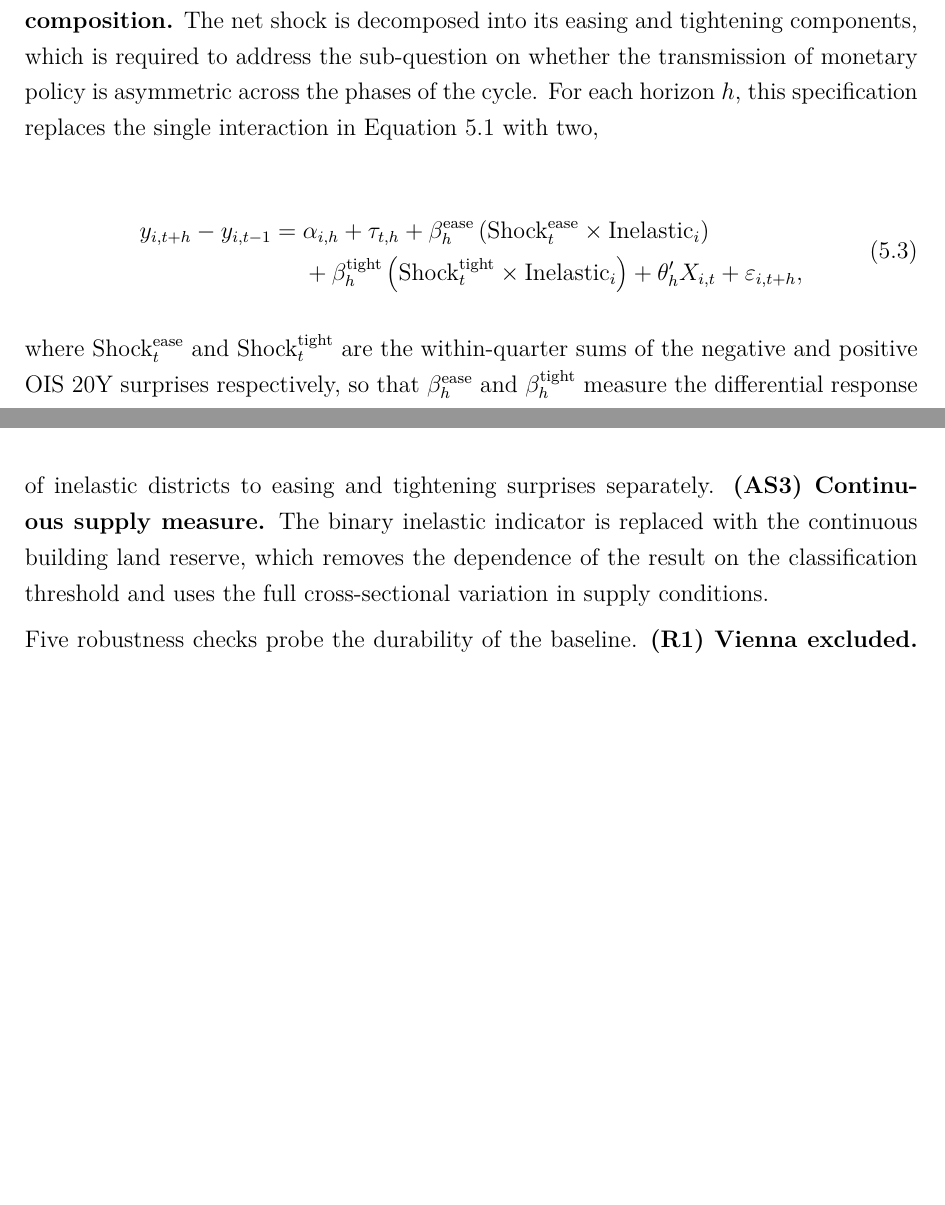
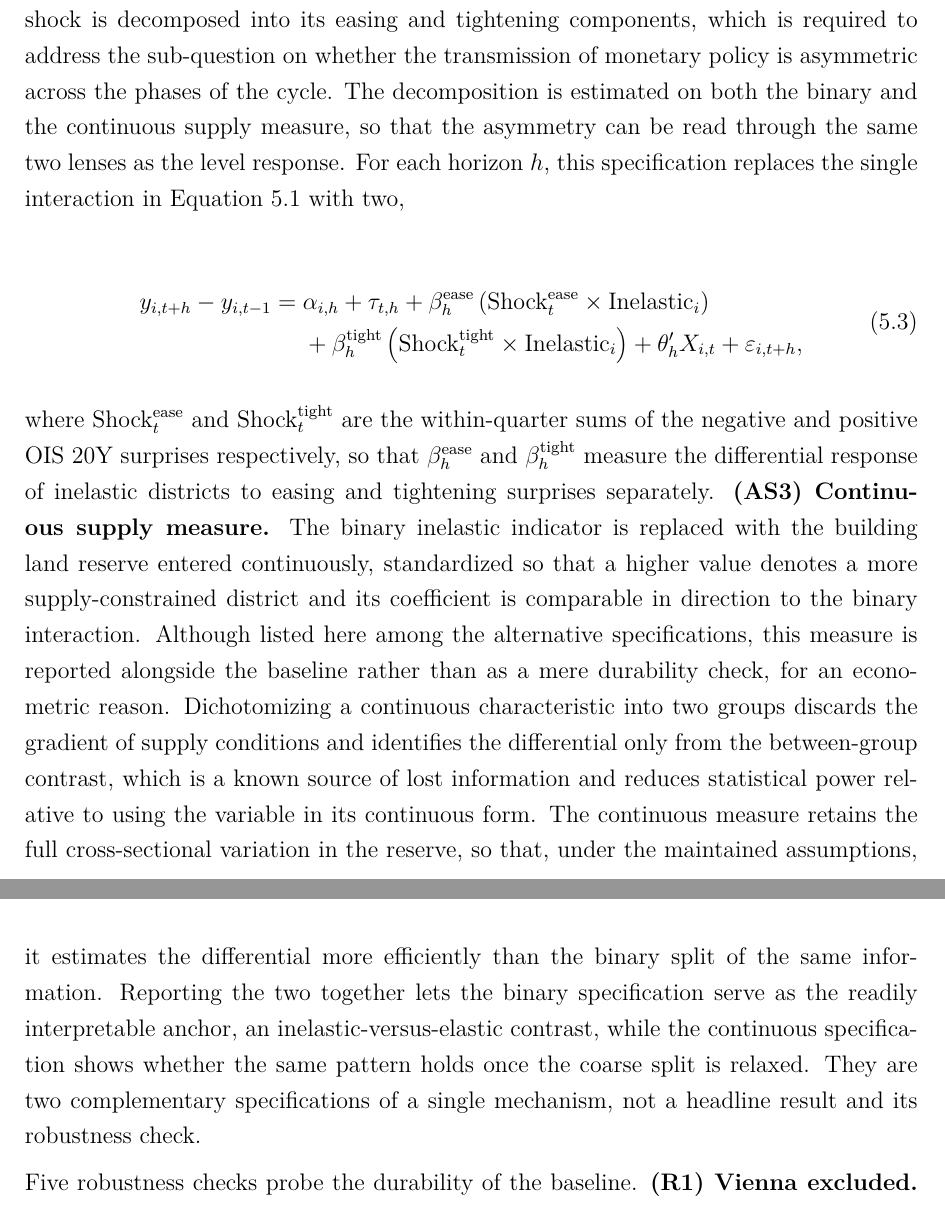
Before and after one commit to leaschwabe/master-thesis, a LaTeX thesis (thesis/Thesis_Schwabe.tex): two parts of pages 30 and 31 of 35 before the commit and two parts of pages 31 and 32 of 36 after it, joined at a grey line, cut so that both start at the same text, the shorter picture padded with empty space. Compiled offline with pdfLaTeX.

Commit message:
outstanding draft edits in chapter 4&5

```diff
--- a/thesis/Thesis_Schwabe.tex
+++ b/thesis/Thesis_Schwabe.tex
@@ -405,7 +405,7 @@ The corrections just discussed concern the precision of the estimates, that is,
 \subsection{Alternative Specifications and Robustness}\label{subsec:robustness-strategy}
 The analysis reports a set of departures from the baseline specification that fall into two groups, distinguished by their purpose. Alternative specifications change the model of the effect itself and are reported alongside the baseline, because they characterize the response rather than merely testing its durability. Robustness checks instead vary an estimation or sample choice while leaving the effect of interest unchanged, in order to show that the baseline finding is not an artifact of a particular decision. The distinction follows the practice of \citet{aastveit2018}, and each of these departures is motivated by a specific feature of the data documented in Section~\ref{sec:data}.
 
-Three alternative specifications are considered. \textbf{(AS1) Property-specific outcomes.} The model is re-estimated with the house and apartment series as separate outcomes in place of the composite, which tests whether the composite result is an artifact of the fixed property-mix weighting and speaks to the entanglement between supply inelasticity and property composition discussed in Section~\ref{subsec:controls}. \textbf{(AS2) Asymmetric shock decomposition.} The net shock is decomposed into its easing and tightening components, which is required to address the sub-question on whether the transmission of monetary policy is asymmetric across the phases of the cycle. For each horizon $h$, this specification replaces the single interaction in Equation~\ref{eq:lp} with two,
+Four alternative specifications are considered. \textbf{(AS1) Property-specific outcomes.} The model is re-estimated with the house and apartment series as separate outcomes in place of the composite, which tests whether the composite result is an artifact of the fixed property-mix weighting and speaks to the entanglement between supply inelasticity and property composition discussed in Section~\ref{subsec:controls}. In its unweighted form this split treats every district equally, regardless of whether a given segment is economically material there, so the apartment response is estimated in part on districts whose stock is overwhelmingly houses, and conversely. \textbf{(AS1b) Stock-weighted property-specific outcomes.} To address this, the property-specific regressions are re-estimated by weighted least squares, weighting each district-quarter by the fixed stock share of the segment being modeled, the house share ($w^{\text{house}}_i$) for the house outcome and the apartment share ($w^{\text{apt}}_i$) for the apartment outcome. A district then contributes to a segment in proportion to how relevant that segment is to its local market, so thinly represented segments add little noise, which is the economically appropriate way to isolate a property-type response given the heterogeneous composition documented in Section~\ref{subsec:price-data}. Because weighting toward apartment-heavy districts would compress the variation of the binary indicator, the weighted specification uses the continuous reserve interaction introduced below. \textbf{(AS2) Asymmetric shock decomposition.} The net shock is decomposed into its easing and tightening components, which is required to address the sub-question on whether the transmission of monetary policy is asymmetric across the phases of the cycle. The decomposition is estimated on both the binary and the continuous supply measure, so that the asymmetry can be read through the same two lenses as the level response. For each horizon $h$, this specification replaces the single interaction in Equation~\ref{eq:lp} with two,
 
 \begin{equation}
 	\begin{split}
@@ -416,7 +416,7 @@ Three alternative specifications are considered. \textbf{(AS1) Property-specific
 	\end{split} \label{eq:lp-asym}
 \end{equation}
 
-where $\text{Shock}^{\text{ease}}_t$ and $\text{Shock}^{\text{tight}}_t$ are the within-quarter sums of the negative and positive OIS 20Y surprises respectively, so that $\beta_h^{\text{ease}}$ and $\beta_h^{\text{tight}}$ measure the differential response of inelastic districts to easing and tightening surprises separately. \textbf{(AS3) Continuous supply measure.} The binary inelastic indicator is replaced with the continuous building land reserve, which removes the dependence of the result on the classification threshold and uses the full cross-sectional variation in supply conditions.
+where $\text{Shock}^{\text{ease}}_t$ and $\text{Shock}^{\text{tight}}_t$ are the within-quarter sums of the negative and positive OIS 20Y surprises respectively, so that $\beta_h^{\text{ease}}$ and $\beta_h^{\text{tight}}$ measure the differential response of inelastic districts to easing and tightening surprises separately. \textbf{(AS3) Continuous supply measure.} The binary inelastic indicator is replaced with the building land reserve entered continuously, standardized so that a higher value denotes a more supply-constrained district and its coefficient is comparable in direction to the binary interaction. Although listed here among the alternative specifications, this measure is reported alongside the baseline rather than as a mere durability check, for an econometric reason. Dichotomizing a continuous characteristic into two groups discards the gradient of supply conditions and identifies the differential only from the between-group contrast, which is a known source of lost information and reduces statistical power relative to using the variable in its continuous form. The continuous measure retains the full cross-sectional variation in the reserve, so that, under the maintained assumptions, it estimates the differential more efficiently than the binary split of the same information. Reporting the two together lets the binary specification serve as the readily interpretable anchor, an inelastic-versus-elastic contrast, while the continuous specification shows whether the same pattern holds once the coarse split is relaxed. They are two complementary specifications of a single mechanism, not a headline result and its robustness check.
 
 Five robustness checks probe the durability of the baseline. \textbf{(R1) Vienna excluded.} The model is re-estimated on the sample excluding the Viennese districts, since all of Vienna falls into the inelastic group and its apartment-dominated markets are structurally distinctive, so this check confirms that the differential is not driven by Vienna alone. \textbf{(R2) Pre-tail sample.} The model is re-estimated on the sample that excludes the constructed tail of the control series, where income is extrapolated and unemployment and population are carried forward, as documented in Section~\ref{subsec:controls}, to confirm that the imputed observations do not drive the findings. \textbf{(R3) Alternative shock instruments.} The twenty-year and thirty-year German government bond yield surprises are used in place of the OIS 20Y instrument, which checks that the result does not hinge on the particular measure of the shock. \textbf{(R4) Alternative classification threshold.} The building-land threshold that separates elastic from inelastic districts is varied, which complements the continuous-measure specification in guarding against an arbitrary cut-off. \textbf{(R5) Lag-augmented inference.} The lag-augmentation approach of \citet{montielolea2021}, described in Section~\ref{subsec:inference}, is applied as a check on the Driscoll-Kraay standard errors that carry the reported inference, since its validity does not rely on the growing time dimension that the primary estimator assumes. This guards against the small-sample weakness of the primary estimator at the length of the panel, rather than making significance conditional on the agreement of several corrections.
 
```
Also changed, not shown: thesis/Thesis_Schwabe.pdf, thesis/Thesis_Schwabe.tex (6 more changed lines).
